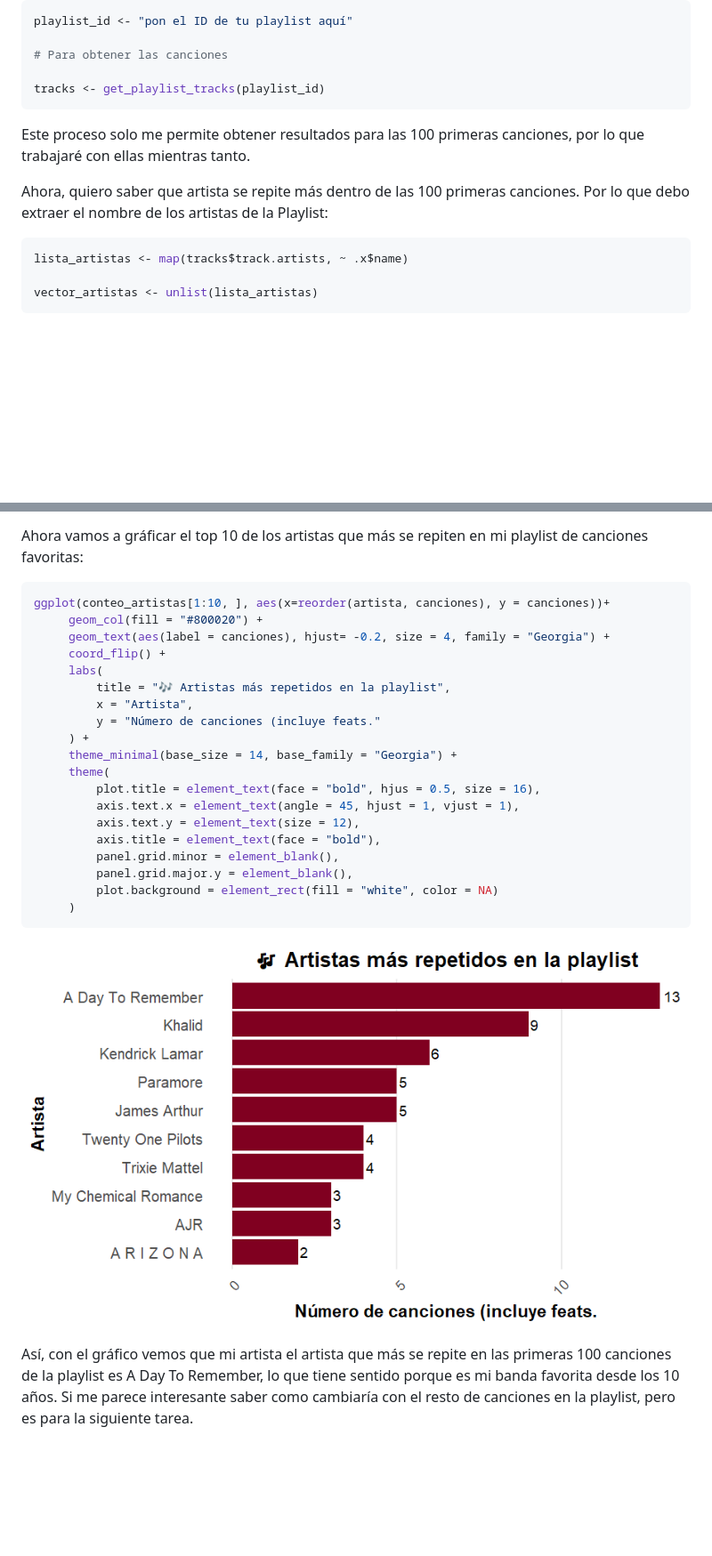
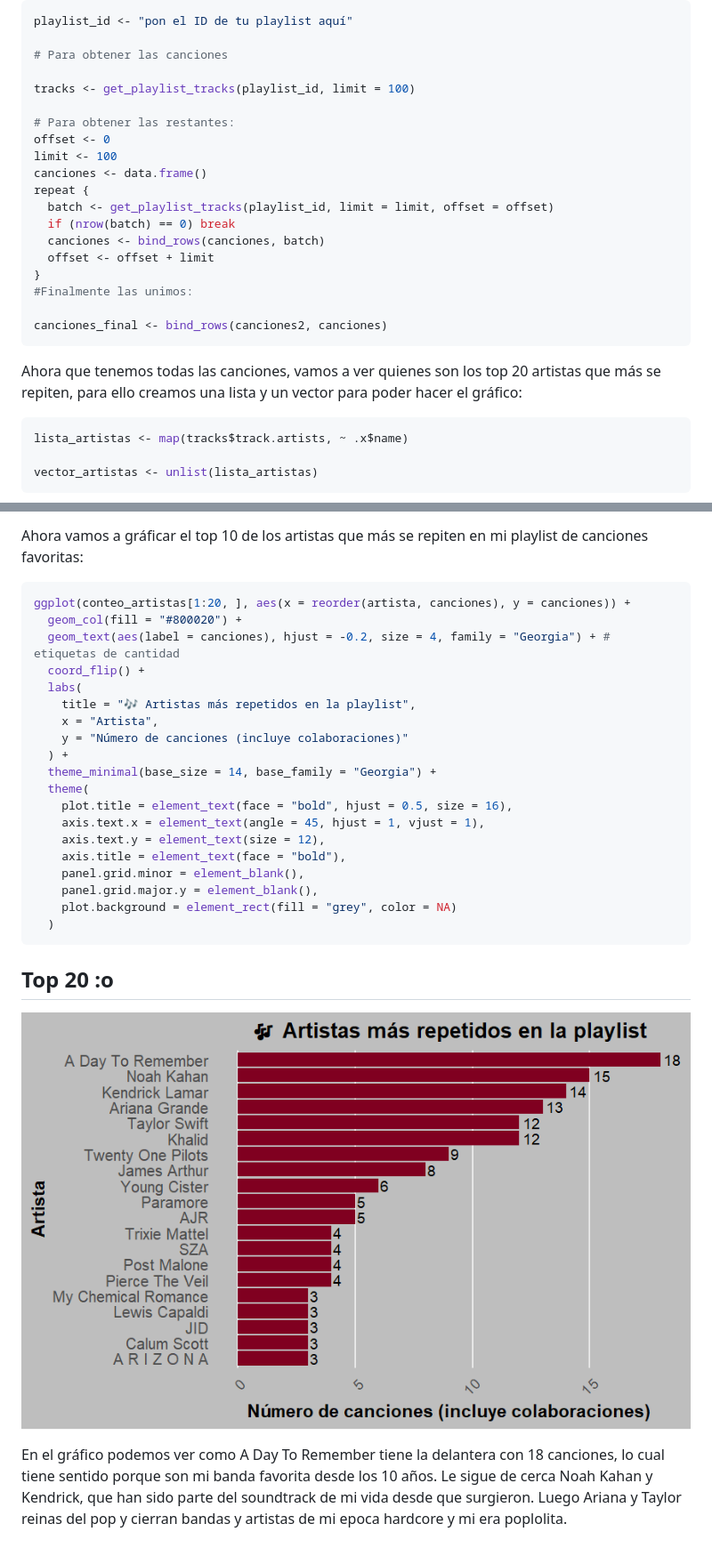
Before and after one commit to pabloosorioc/Mi-cancion-favorita, a Markdown page: README.md, 2 parts joined by grey strips. Shown at 89% size. Rendered like a GitHub page; pictures changed too: output/Artista+.png (added); blank space fills up the shorter version.

Commit message:
Entrega Tarea final

````diff
--- a/README.md
+++ b/README.md
@@ -37,12 +38,24 @@ playlist_id <- "pon el ID de tu playlist aquí"
 
 # Para obtener las canciones
 
-tracks <- get_playlist_tracks(playlist_id)
+tracks <- get_playlist_tracks(playlist_id, limit = 100)
+
+# Para obtener las restantes:
+offset <- 0
+limit <- 100
+canciones <- data.frame()
+repeat {
+  batch <- get_playlist_tracks(playlist_id, limit = limit, offset = offset)
+  if (nrow(batch) == 0) break
+  canciones <- bind_rows(canciones, batch)
+  offset <- offset + limit
+}
+#Finalmente las unimos:
+
+canciones_final <- bind_rows(canciones2, canciones)
 ```
 
-Este proceso solo me permite obtener resultados para las 100 primeras canciones, por lo que trabajaré con ellas mientras tanto.
-
-Ahora, quiero saber que artista se repite más dentro de las 100 primeras canciones. Por lo que debo extraer el nombre de los artistas de la Playlist:
+Ahora que tenemos todas las canciones, vamos a ver quienes son los top 20 artistas que más se repiten, para ello creamos una lista y un vector para poder hacer el gráfico:
 
 ``` r
 lista_artistas <- map(tracks$track.artists, ~ .x$name)
@@ -62,27 +75,28 @@ arrange(desc(canciones))
 Ahora vamos a gráficar el top 10 de los artistas que más se repiten en mi playlist de canciones favoritas:
 
 ``` r
-ggplot(conteo_artistas[1:10, ], aes(x=reorder(artista, canciones), y = canciones))+
-     geom_col(fill = "#800020") +
-     geom_text(aes(label = canciones), hjust= -0.2, size = 4, family = "Georgia") +
-     coord_flip() +
-     labs(
-         title = "🎶 Artistas más repetidos en la playlist",
-         x = "Artista",
-         y = "Número de canciones (incluye feats."
-     ) +
-     theme_minimal(base_size = 14, base_family = "Georgia") +
-     theme(
-         plot.title = element_text(face = "bold", hjus = 0.5, size = 16),
-         axis.text.x = element_text(angle = 45, hjust = 1, vjust = 1),
-         axis.text.y = element_text(size = 12),
-         axis.title = element_text(face = "bold"),
-         panel.grid.minor = element_blank(),
-         panel.grid.major.y = element_blank(),
-         plot.background = element_rect(fill = "white", color = NA)
-     )
+ggplot(conteo_artistas[1:20, ], aes(x = reorder(artista, canciones), y = canciones)) +
+  geom_col(fill = "#800020") +
+  geom_text(aes(label = canciones), hjust = -0.2, size = 4, family = "Georgia") + # etiquetas de cantidad
+  coord_flip() +
+  labs(
+    title = "🎶 Artistas más repetidos en la playlist",
+    x = "Artista",
+    y = "Número de canciones (incluye colaboraciones)"
+  ) +
+  theme_minimal(base_size = 14, base_family = "Georgia") +
+  theme(
+    plot.title = element_text(face = "bold", hjust = 0.5, size = 16),
+    axis.text.x = element_text(angle = 45, hjust = 1, vjust = 1),
+    axis.text.y = element_text(size = 12),
+    axis.title = element_text(face = "bold"),
+    panel.grid.minor = element_blank(),
+    panel.grid.major.y = element_blank(),
+    plot.background = element_rect(fill = "grey", color = NA)
+  )
 ```
+## Top 20 :o
 
-![](images/clipboard-987643136.png)
+![Top 20 artistas](output/Artista+.png)
 
-Así, con el gráfico vemos que mi artista el artista que más se repite en las primeras 100 canciones de la playlist es A Day To Remember, lo que tiene sentido porque es mi banda favorita desde los 10 años. Si me parece interesante saber como cambiaría con el resto de canciones en la playlist, pero es para la siguiente tarea.
+En el gráfico podemos ver como A Day To Remember tiene la delantera con 18 canciones, lo cual tiene sentido porque son mi banda favorita desde los 10 años. Le sigue de cerca Noah Kahan y Kendrick, que han sido parte del soundtrack de mi vida desde que surgieron. Luego Ariana y Taylor reinas del pop y cierran bandas y artistas de mi epoca hardcore y mi era poplolita.
````
Also changed, not shown: other parts of README.md (+1 -0 lines), 4 other files.
